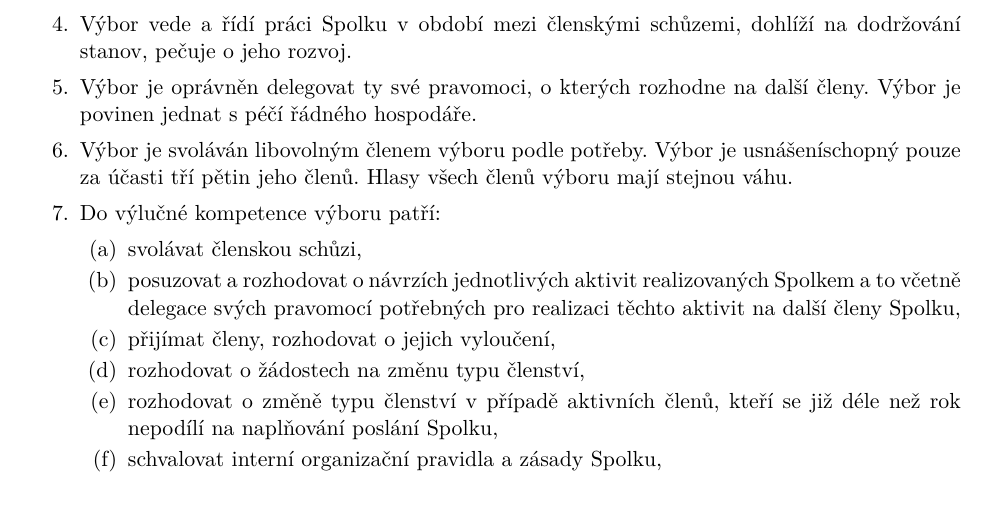
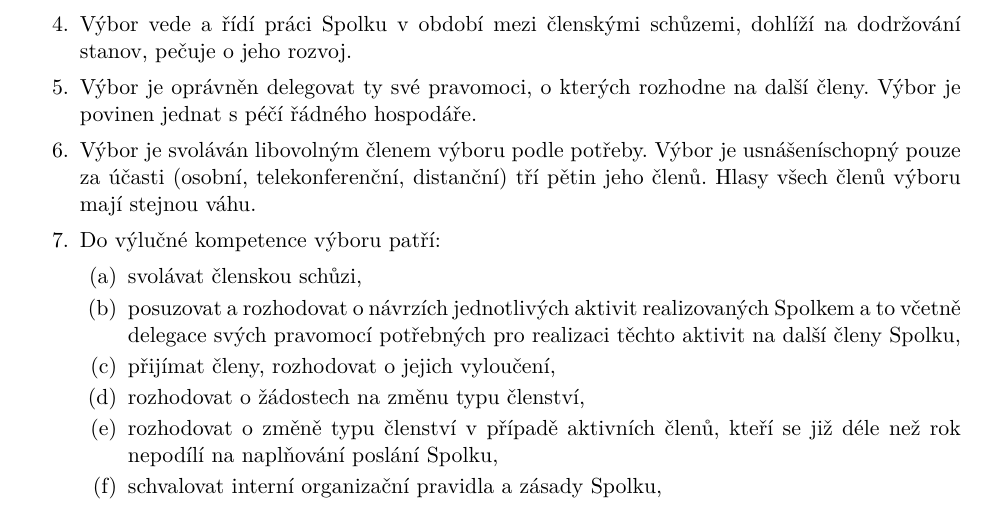
Before and after one commit to zverinec/zverinec-docs, a LaTeX document (stanovy.tex): part of page 4 of 4, cut so that both start at the same text. Compiled offline with pdfLaTeX.

Commit message:
- Explicitní povolení distribuovaného rozhodování výboru

```diff
--- a/stanovy.tex
+++ b/stanovy.tex
@@ -211,7 +211,7 @@
     \item Výbor je oprávněn delegovat ty své pravomoci, o kterých rozhodne na
     další členy. Výbor je povinen jednat s péčí řádného hospodáře.
     \item Výbor je svoláván libovolným členem výboru podle potřeby. Výbor je
-    usnášeníschopný pouze za účasti tří pětin jeho členů. Hlasy všech členů
+    usnášeníschopný pouze za účasti (osobní, telekonferenční, distanční) tří pětin jeho členů. Hlasy všech členů
     výboru mají stejnou váhu.
     \item Do výlučné kompetence výboru patří:
     \begin{enumerate}[itemsep=0pt,topsep=0pt]
```
